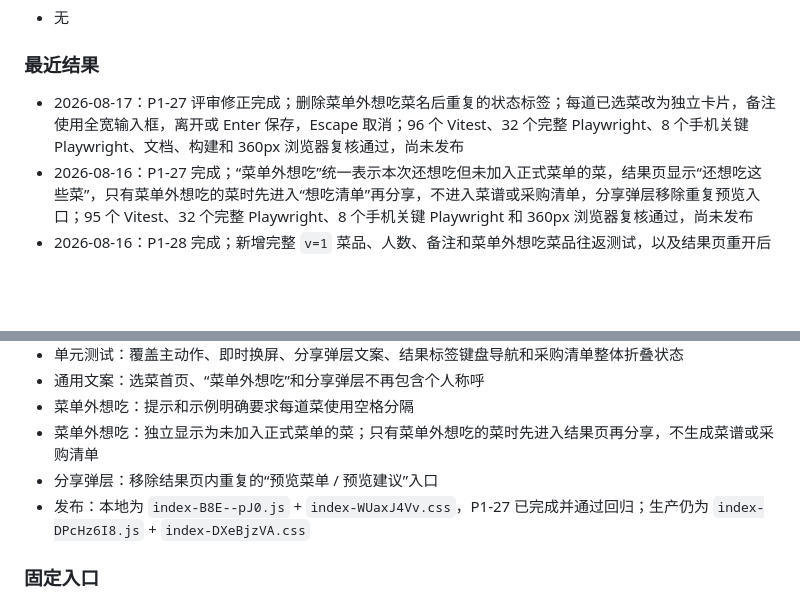
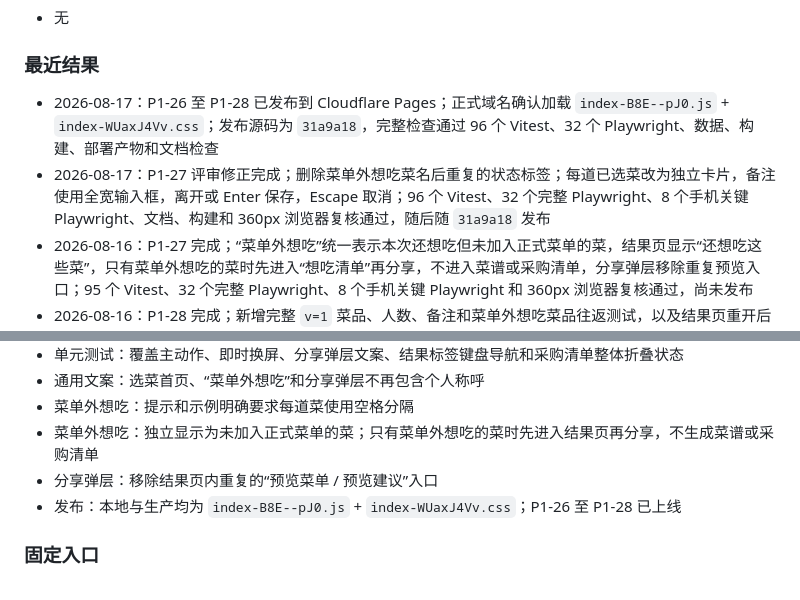
Before and after one commit to Quan97Bear/dish_picker_and_shopping_list, a Markdown page: docs/TODO.md, 2 parts joined by grey strips. Rendered like a GitHub page; blank space fills up the shorter version.

```diff
--- a/docs/TODO.md
+++ b/docs/TODO.md
@@ -27,7 +27,8 @@
 
 ### 最近结果
 
-- 2026-08-17：P1-27 评审修正完成；删除菜单外想吃菜名后重复的状态标签；每道已选菜改为独立卡片，备注使用全宽输入框，离开或 Enter 保存，Escape 取消；96 个 Vitest、32 个完整 Playwright、8 个手机关键 Playwright、文档、构建和 360px 浏览器复核通过，尚未发布
+- 2026-08-17：P1-26 至 P1-28 已发布到 Cloudflare Pages；正式域名确认加载 `index-B8E--pJ0.js` + `index-WUaxJ4Vv.css`；发布源码为 `31a9a18`，完整检查通过 96 个 Vitest、32 个 Playwright、数据、构建、部署产物和文档检查
+- 2026-08-17：P1-27 评审修正完成；删除菜单外想吃菜名后重复的状态标签；每道已选菜改为独立卡片，备注使用全宽输入框，离开或 Enter 保存，Escape 取消；96 个 Vitest、32 个完整 Playwright、8 个手机关键 Playwright、文档、构建和 360px 浏览器复核通过，随后随 `31a9a18` 发布
 - 2026-08-16：P1-27 完成；“菜单外想吃”统一表示本次还想吃但未加入正式菜单的菜，结果页显示“还想吃这些菜”，只有菜单外想吃的菜时先进入“想吃清单”再分享，不进入菜谱或采购清单，分享弹层移除重复预览入口；95 个 Vitest、32 个完整 Playwright、8 个手机关键 Playwright 和 360px 浏览器复核通过，尚未发布
 - 2026-08-16：P1-28 完成；新增完整 `v=1` 菜品、人数、备注和菜单外想吃菜品往返测试，以及结果页重开后二维码和复制同一 URL 的 Chromium / WebKit E2E；95 个 Vitest、32 个完整 Playwright、8 个手机关键 Playwright、数据、构建、产物和文档检查通过，尚未发布
 - 2026-08-16：P1-27 产品方向确认；入口使用“菜单外想吃”，信息定义为“本次还想吃但未加入正式菜单的菜”，不混入菜谱或采购清单，只有菜单外想吃的菜时也先进入结果页再分享
@@ -82,7 +83,7 @@
 - 菜单外想吃：提示和示例明确要求每道菜使用空格分隔
 - 菜单外想吃：独立显示为未加入正式菜单的菜；只有菜单外想吃的菜时先进入结果页再分享，不生成菜谱或采购清单
 - 分享弹层：移除结果页内重复的“预览菜单 / 预览建议”入口
-- 发布：本地为 `index-B8E--pJ0.js` + `index-WUaxJ4Vv.css`，P1-27 已完成并通过回归；生产仍为 `index-DPcHz6I8.js` + `index-DXeBjzVA.css`
+- 发布：本地与生产均为 `index-B8E--pJ0.js` + `index-WUaxJ4Vv.css`；P1-26 至 P1-28 已上线
 
 ### 固定入口
 
```
Also changed, not shown: docs/PROJECT_STATUS.md (+19 -9 lines).
